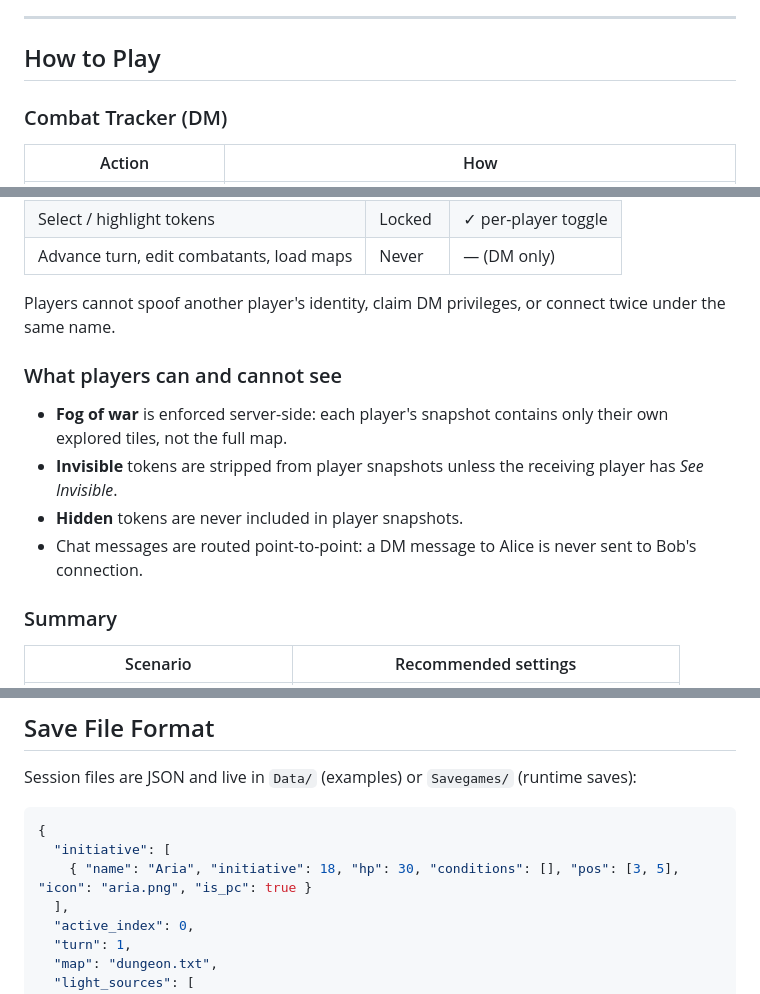
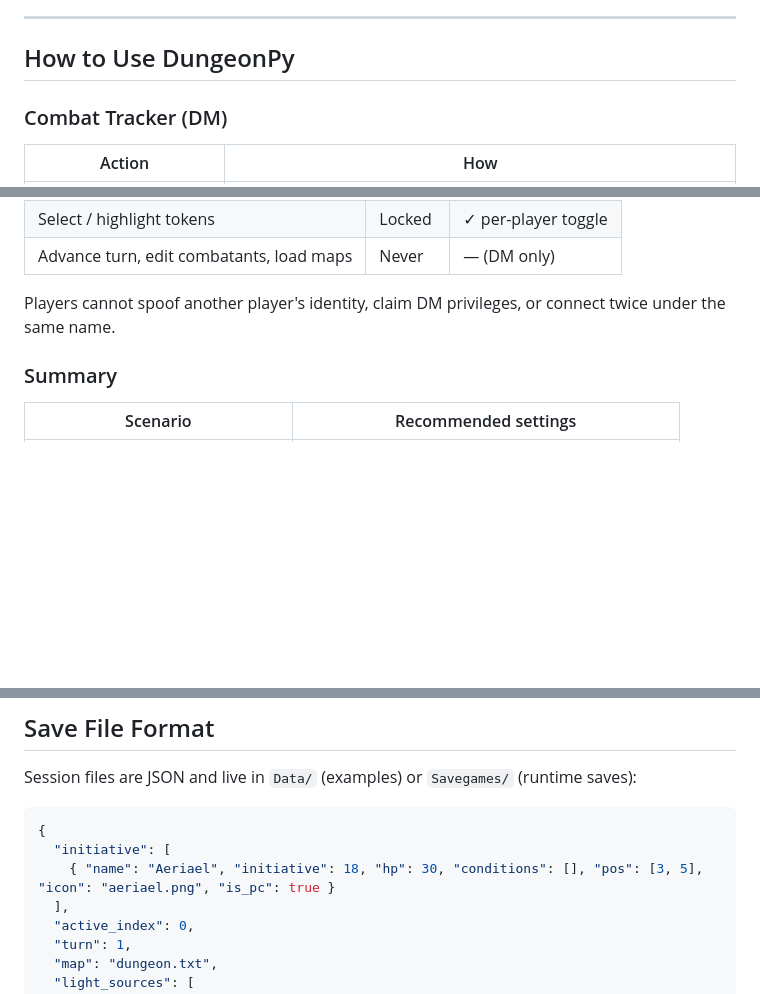
Before and after one commit to contefran/dungeonpy, a Markdown page: Readme.md, 3 parts joined by grey strips. Drawn GitHub-style; blank space fills up the shorter version.

````diff
--- a/Readme.md
+++ b/Readme.md
@@ -219,7 +219,7 @@ They enter this in the connection dialog when launching `player_connect.sh`. For
 
 ---
 
-## How to Play
+## How to Use DungeonPy
 
 ### Combat Tracker (DM)
 
@@ -317,13 +317,6 @@ Even after connecting, players have limited capabilities by default:
 
 Players cannot spoof another player's identity, claim DM privileges, or connect twice under the same name.
 
-### What players can and cannot see
-
-- **Fog of war** is enforced server-side: each player's snapshot contains only their own explored tiles, not the full map.
-- **Invisible** tokens are stripped from player snapshots unless the receiving player has *See Invisible*.
-- **Hidden** tokens are never included in player snapshots.
-- Chat messages are routed point-to-point: a DM message to Alice is never sent to Bob's connection.
-
 ### Summary
 
 | Scenario | Recommended settings |
@@ -357,7 +350,7 @@ Session files are JSON and live in `Data/` (examples) or `Savegames/` (runtime s
 ```json
 {
   "initiative": [
-    { "name": "Aria", "initiative": 18, "hp": 30, "conditions": [], "pos": [3, 5], "icon": "aria.png", "is_pc": true }
+    { "name": "Aeriael", "initiative": 18, "hp": 30, "conditions": [], "pos": [3, 5], "icon": "aeriael.png", "is_pc": true }
   ],
   "active_index": 0,
   "turn": 1,
````
